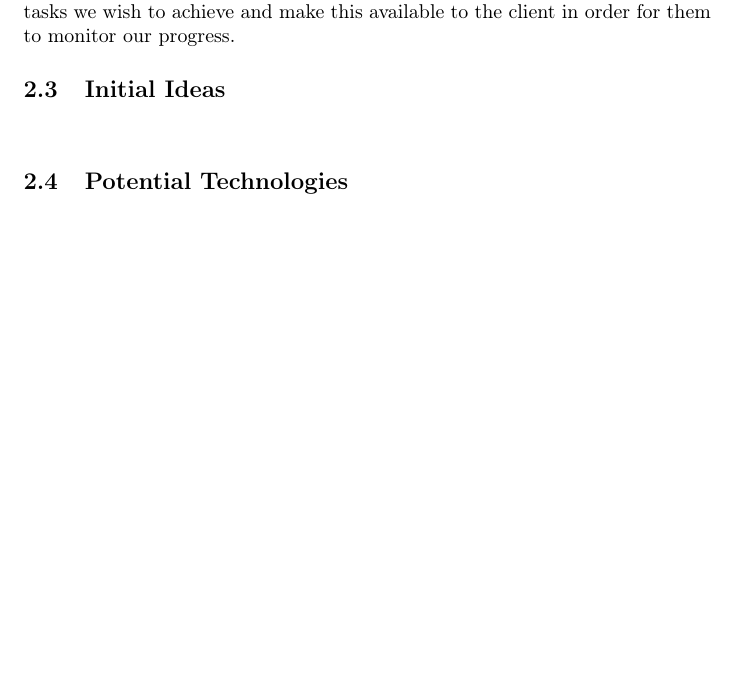
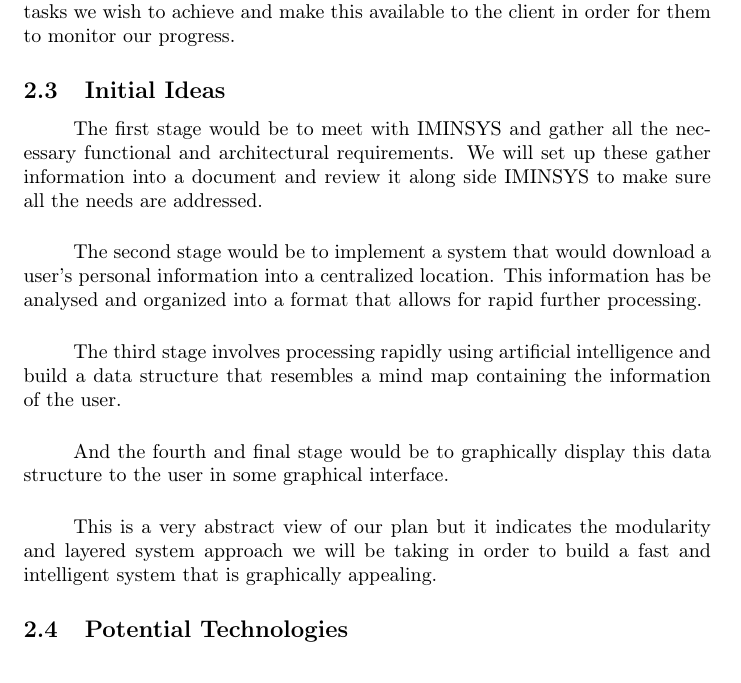
Before and after one commit to ArmandMaree/A-Cube-N, a LaTeX document (tender/mindmap/mindmap.tex): part of page 9 of 10, cut so that both start at the same text, the shorter picture padded with empty space. Compiled offline with pdfLaTeX.

Commit message:
- Added some details about the mind map initial ideas

```diff
--- a/tender/mindmap/mindmap.tex
+++ b/tender/mindmap/mindmap.tex
@@ -194,7 +194,19 @@
 
 		\subsection{Initial Ideas}
 			\paragraph\indent
+			The first stage would be to meet with IMINSYS and gather all the necessary functional and architectural requirements. We will set up these gather information into a document and review it along side IMINSYS to make sure all the needs are addressed.
 
+			\paragraph\indent
+			The second stage would be to implement a system that would download a user's personal information into a centralized location. This information has be analysed and organized into a format that allows for rapid further processing.
+
+			\paragraph\indent
+			The third stage involves processing rapidly using artificial intelligence and build a data structure that resembles a mind map containing the information of the user.
+
+			\paragraph\indent
+			And the fourth and final stage would be to graphically display this data structure to the user in some graphical interface.
+
+			\paragraph\indent
+			This is a very abstract view of our plan but it indicates the modularity and layered system approach we will be taking in order to build a fast and intelligent system that is graphically appealing.
 
 		\subsection{Potential Technologies}
 			\paragraph\indent
```
